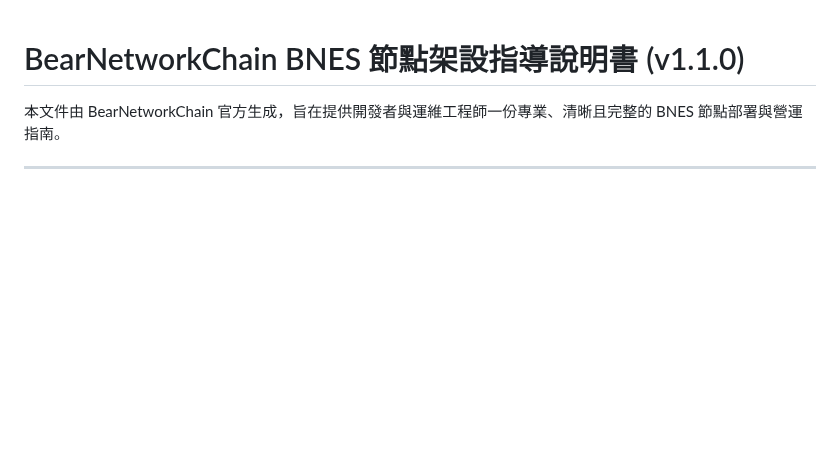
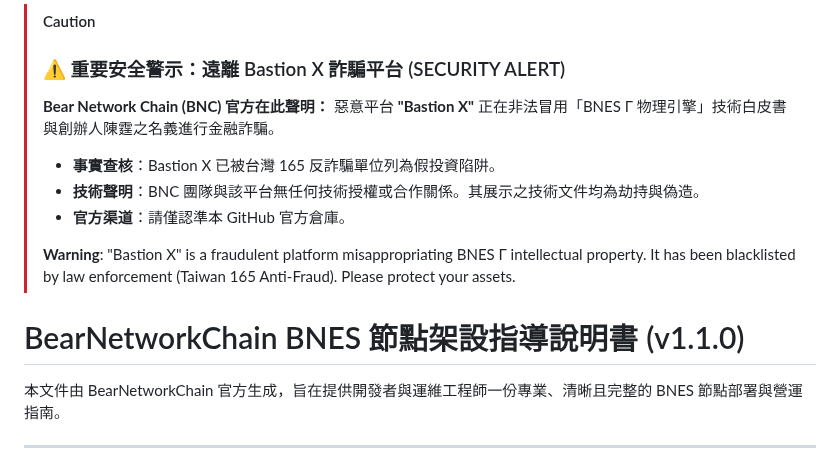
Before and after one commit to BearNetwork-BRNKC/BearNetworkChain-Physics-Engine-Canonical-Definition, a Markdown page: README.md, the part around the change. GitHub-like rendering; blank space fills up the shorter version.

Commit message:
Add security alert for fraudulent platform 'Bastion X'
Added a security alert regarding the fraudulent platform 'Bastion X' and its misappropriation of BNES Γ intellectual property.

```diff
--- a/README.md
+++ b/README.md
@@ -1,3 +1,15 @@
+> [!CAUTION]
+> ### ⚠️ 重要安全警示：遠離 Bastion X 詐騙平台 (SECURITY ALERT)
+> **Bear Network Chain (BNC) 官方在此聲明：**
+> 惡意平台 **"Bastion X"** 正在非法冒用「BNES Γ 物理引擎」技術白皮書與創辦人陳霆之名義進行金融詐騙。
+>
+> *   **事實查核**：Bastion X 已被台灣 165 反詐騙單位列為假投資陷阱。
+> *   **技術聲明**：BNC 團隊與該平台無任何技術授權或合作關係。其展示之技術文件均為劫持與偽造。
+> *   **官方渠道**：請僅認準本 GitHub 官方倉庫。
+>
+> **Warning**: "Bastion X" is a fraudulent platform misappropriating BNES Γ intellectual property. It has been blacklisted by law enforcement (Taiwan 165 Anti-Fraud). Please protect your assets.
+
+
 # BearNetworkChain BNES 節點架設指導說明書 (v1.1.0)
 
 本文件由 BearNetworkChain 官方生成，旨在提供開發者與運維工程師一份專業、清晰且完整的 BNES 節點部署與營運指南。
```
